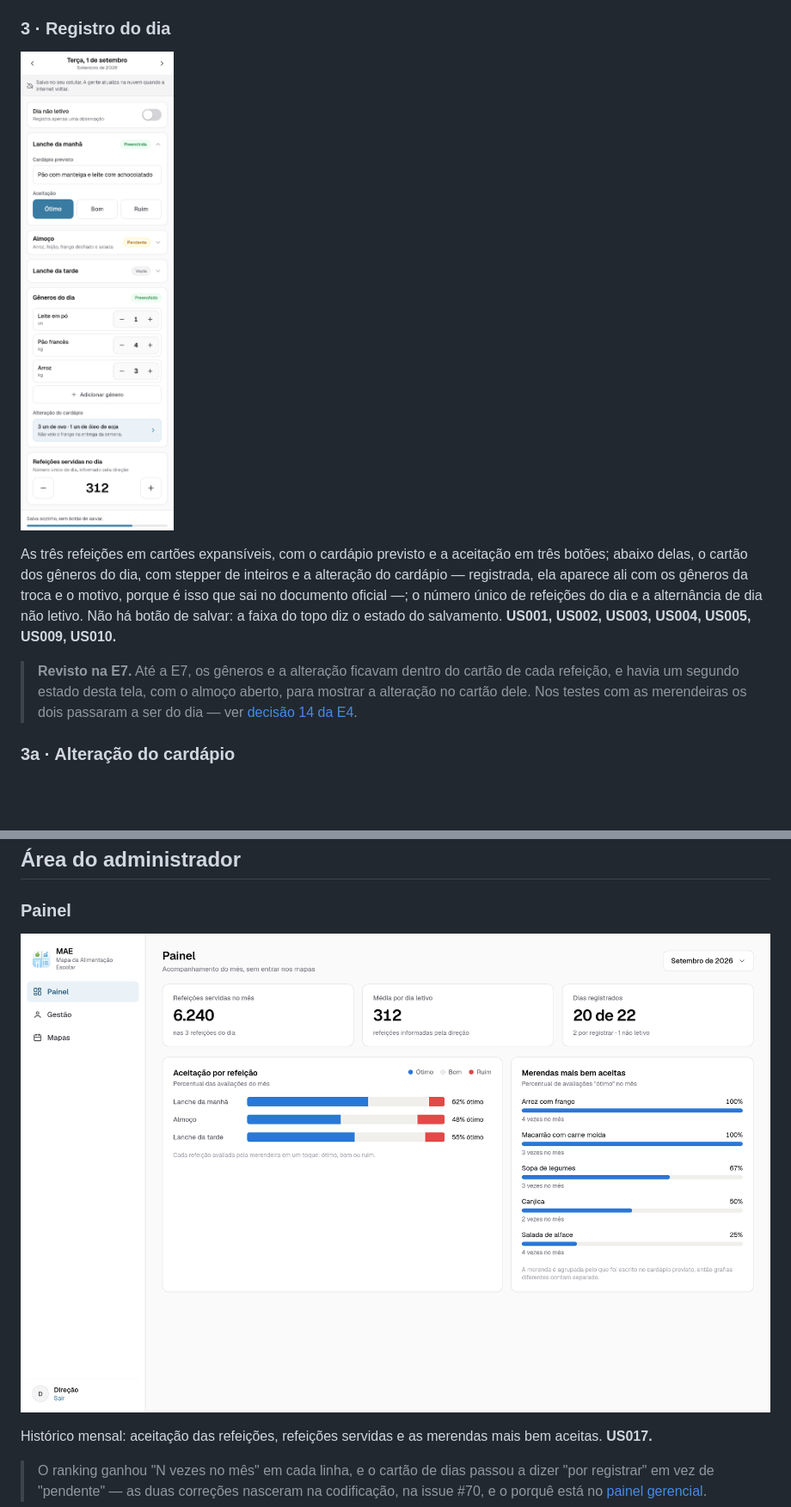
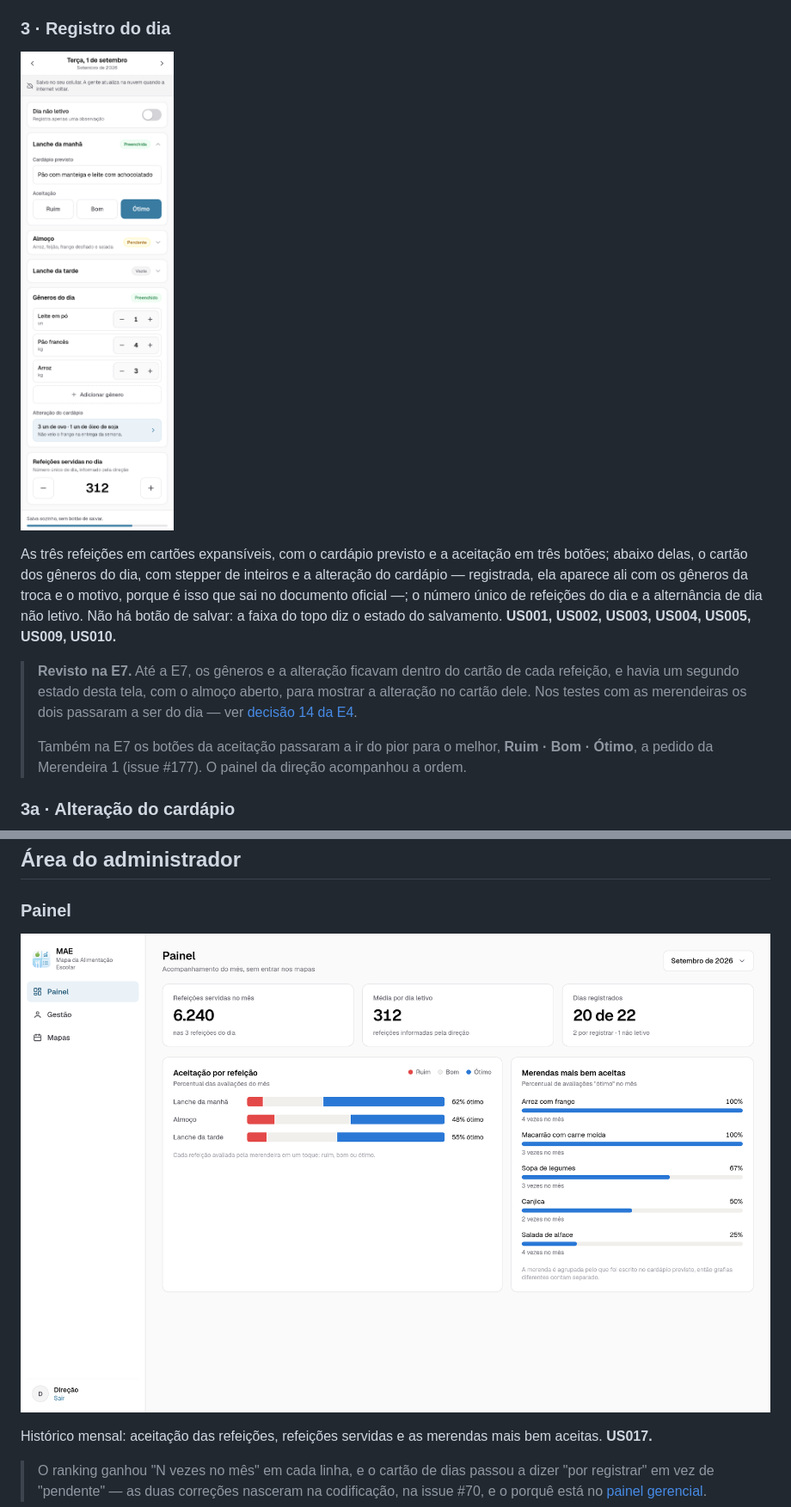
Before and after one commit to rds-renan/mapa-alimentacao-escolar, a Markdown page: docs/03-ux/telas.md, 2 parts joined by grey strips. Shown at 86% size. Drawn GitHub-style; pictures changed too: docs/assets/e3-3-registro-do-dia.png, docs/assets/e3-admin-painel.png; blank space fills up the shorter version.

```diff
--- a/docs/03-ux/telas.md
+++ b/docs/03-ux/telas.md
@@ -37,6 +37,8 @@ Os documentos ainda dentro da janela de 7 dias, com o período, quantos mapas co
 As três refeições em cartões expansíveis, com o cardápio previsto e a aceitação em três botões; abaixo delas, o cartão dos gêneros do dia, com stepper de inteiros e a alteração do cardápio — registrada, ela aparece ali com os gêneros da troca e o motivo, porque é isso que sai no documento oficial —; o número único de refeições do dia e a alternância de dia não letivo. Não há botão de salvar: a faixa do topo diz o estado do salvamento. **US001, US002, US003, US004, US005, US009, US010.**
 
 > **Revisto na E7.** Até a E7, os gêneros e a alteração ficavam dentro do cartão de cada refeição, e havia um segundo estado desta tela, com o almoço aberto, para mostrar a alteração no cartão dele. Nos testes com as merendeiras os dois passaram a ser do dia — ver [decisão 14 da E4](../04-banco-de-dados/decisoes-de-modelagem.md).
+>
+> Também na E7 os botões da aceitação passaram a ir do pior para o melhor, **Ruim · Bom · Ótimo**, a pedido da Merendeira 1 (issue #177). O painel da direção acompanhou a ordem.
 
 ### 3a · Alteração do cardápio
 
```
Also changed, not shown: docs/05-web/painel-gerencial.md (+7 -1 lines), 9 other files.
